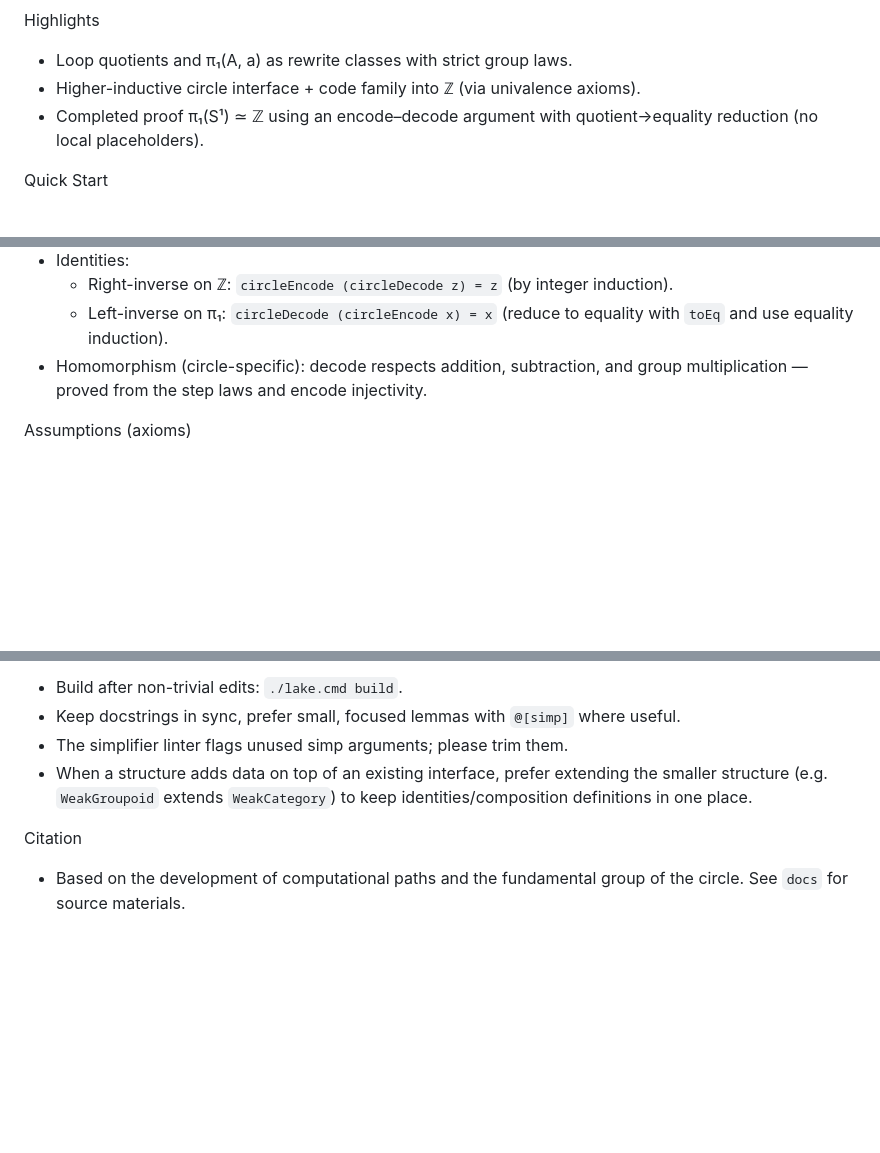
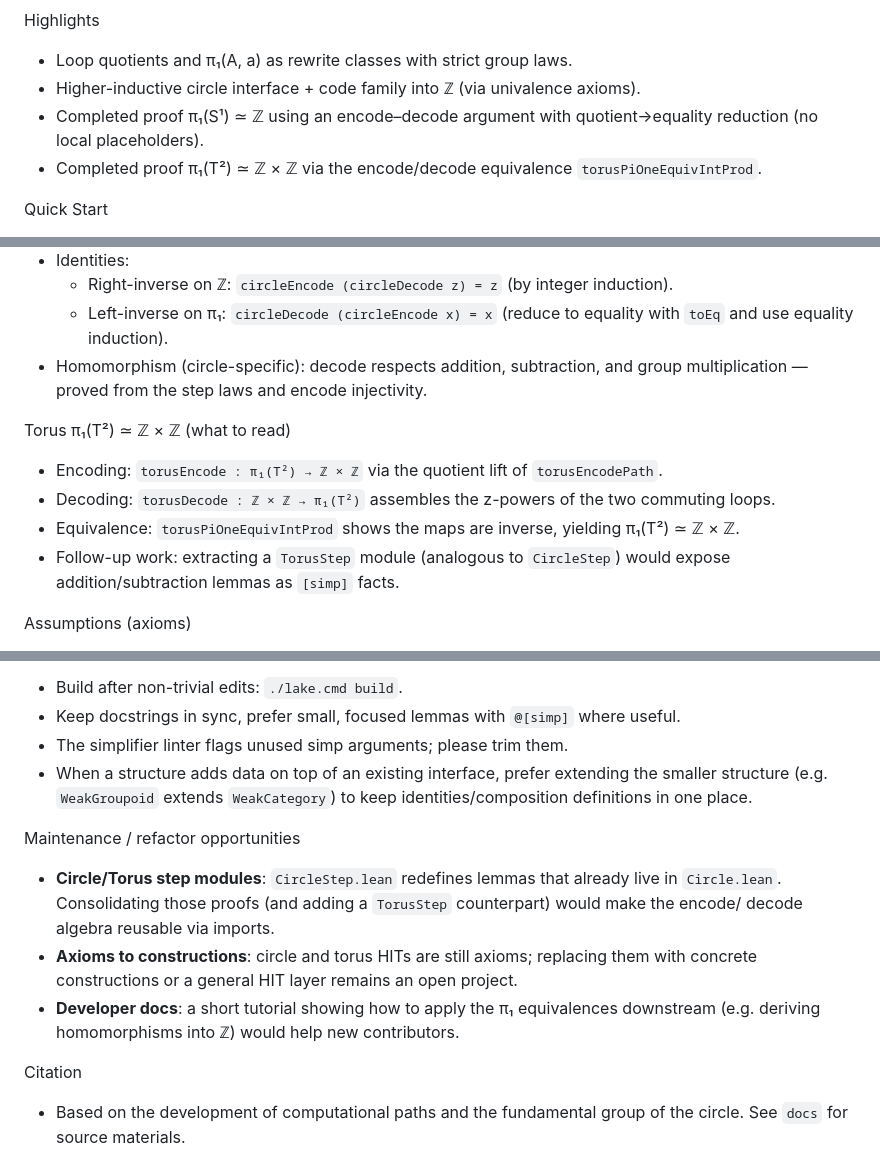
Before and after one commit to Arthur742Ramos/ComputationalPathsLean, a Markdown page: README.md, 3 parts joined by grey strips. GitHub-like rendering; blank space fills up the shorter version.

Commit message:
Update README with torus status and refactor targets

```diff
--- a/README.md
+++ b/README.md
@@ -6,6 +6,7 @@ Highlights
 - Loop quotients and π₁(A, a) as rewrite classes with strict group laws.
 - Higher-inductive circle interface + code family into ℤ (via univalence axioms).
 - Completed proof π₁(S¹) ≃ ℤ using an encode–decode argument with quotient→equality reduction (no local placeholders).
+- Completed proof π₁(T²) ≃ ℤ × ℤ via the encode/decode equivalence `torusPiOneEquivIntProd`.
 
 Quick Start
 - Build: `./lake.cmd build`
@@ -44,6 +46,13 @@ Circle π₁(S¹) ≃ ℤ (what to read)
   - Left-inverse on π₁: `circleDecode (circleEncode x) = x` (reduce to equality with `toEq` and use equality induction).
 - Homomorphism (circle-specific): decode respects addition, subtraction, and group multiplication — proved from the step laws and encode injectivity.
 
+Torus π₁(T²) ≃ ℤ × ℤ (what to read)
+- Encoding: `torusEncode : π₁(T²) → ℤ × ℤ` via the quotient lift of `torusEncodePath`.
+- Decoding: `torusDecode : ℤ × ℤ → π₁(T²)` assembles the z-powers of the two commuting loops.
+- Equivalence: `torusPiOneEquivIntProd` shows the maps are inverse, yielding π₁(T²) ≃ ℤ × ℤ.
+- Follow-up work: extracting a `TorusStep` module (analogous to `CircleStep`) would expose addition/subtraction lemmas as `[simp]` facts.
+
+
 Assumptions (axioms)
 - Circle HIT interface (constructors + β-rules).  The type, base point, loop,
   and eliminators are currently axioms so that downstream developments can use
@@ -63,5 +72,10 @@ Contributing
 - The simplifier linter flags unused simp arguments; please trim them.
 - When a structure adds data on top of an existing interface, prefer extending the smaller structure (e.g. `WeakGroupoid` extends `WeakCategory`) to keep identities/composition definitions in one place.
 
+Maintenance / refactor opportunities
+- **Circle/Torus step modules**: `CircleStep.lean` redefines lemmas that already live in `Circle.lean`. Consolidating those proofs (and adding a `TorusStep` counterpart) would make the encode/ decode algebra reusable via imports.
+- **Axioms to constructions**: circle and torus HITs are still axioms; replacing them with concrete constructions or a general HIT layer remains an open project.
+- **Developer docs**: a short tutorial showing how to apply the π₁ equivalences downstream (e.g. deriving homomorphisms into ℤ) would help new contributors.
+
 Citation
 - Based on the development of computational paths and the fundamental group of the circle. See `docs` for source materials.
```
Also changed, not shown: other parts of README.md (+1 -0 lines).
